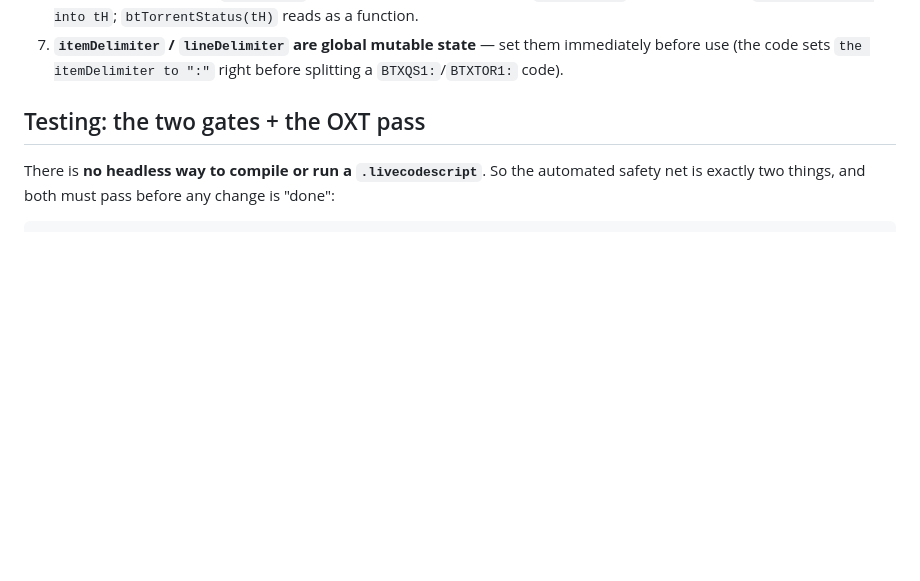
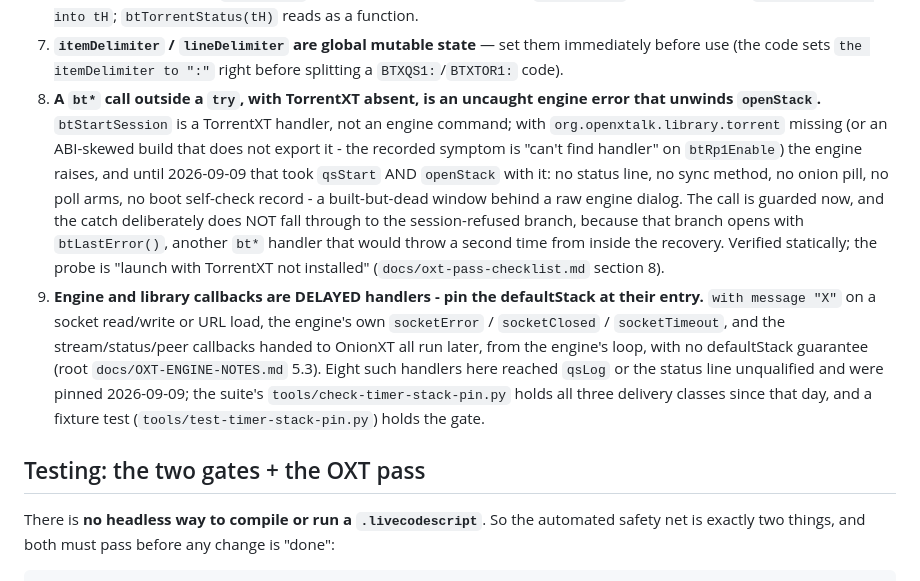
Before and after one commit to SethMorrowSoftware/nocloud, a Markdown page: CLAUDE.md, the part around the change. GitHub-like rendering; blank space fills up the shorter version.

Commit message:
Review of the blockchain-era branch: bridge-rail watermark, timer-gate fixture, four member records, the two engine probes (SethMorrowSoftware/xtalk-suite#134)
The commits in that pull request that changed nocloud/:
- review of the blockchain-era branch: the bridge rail's watermark, a fixture for the widened timer gate, and the records four members were owed (SethMorrowSoftware/xtalk-suite@158e525fcc77)

Suite-Commit: b99fe8721478a4a30024474d50b3c6ae7228c7e9

```diff
--- a/CLAUDE.md
+++ b/CLAUDE.md
@@ -267,6 +267,25 @@ order: **(1) interpreter ops, (2) FFI round-trips, (3) property-set redraws.**
 7. **`itemDelimiter` / `lineDelimiter` are global mutable state** — set them
    immediately before use (the code sets `the itemDelimiter to ":"` right before
    splitting a `BTXQS1:`/`BTXTOR1:` code).
+8. **A `bt*` call outside a `try`, with TorrentXT absent, is an uncaught engine error
+   that unwinds `openStack`.** `btStartSession` is a TorrentXT handler, not an engine
+   command; with `org.openxtalk.library.torrent` missing (or an ABI-skewed build that
+   does not export it - the recorded symptom is "can't find handler" on `btRp1Enable`)
+   the engine raises, and until 2026-09-09 that took `qsStart` AND `openStack` with
+   it: no status line, no sync method, no onion pill, no poll arms, no boot self-check
+   record - a built-but-dead window behind a raw engine dialog. The call is guarded
+   now, and the catch deliberately does NOT fall through to the session-refused branch,
+   because that branch opens with `btLastError()`, another `bt*` handler that would
+   throw a second time from inside the recovery. Verified statically; the probe is
+   "launch with TorrentXT not installed" (`docs/oxt-pass-checklist.md` section 8).
+9. **Engine and library callbacks are DELAYED handlers - pin the defaultStack at their
+   entry.** `with message "X"` on a socket read/write or URL load, the engine's own
+   `socketError` / `socketClosed` / `socketTimeout`, and the stream/status/peer
+   callbacks handed to OnionXT all run later, from the engine's loop, with no
+   defaultStack guarantee (root `docs/OXT-ENGINE-NOTES.md` 5.3). Eight such handlers
+   here reached `qsLog` or the status line unqualified and were pinned 2026-09-09; the
+   suite's `tools/check-timer-stack-pin.py` holds all three delivery classes since
+   that day, and a fixture test (`tools/test-timer-stack-pin.py`) holds the gate.
 
 ## Testing: the two gates + the OXT pass
 
```
Also changed, not shown: docs/oxt-pass-checklist.md (+6 -0 lines).
